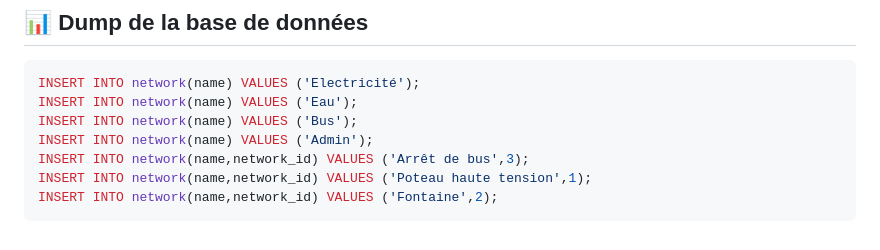
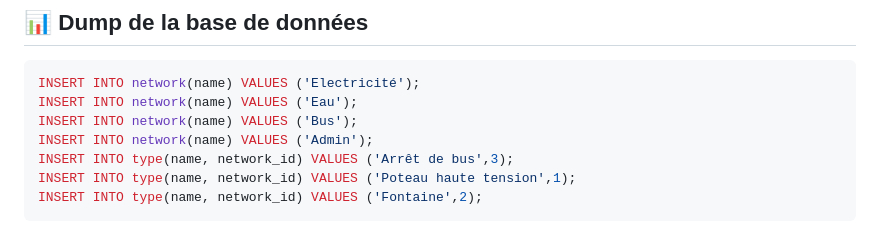
Before and after one commit to NoaKorogu/MyNetworks, a Markdown page: README.md, the part around the change. Rendered like a GitHub page.

````diff
--- a/README.md
+++ b/README.md
@@ -109,7 +109,7 @@ INSERT INTO network(name) VALUES ('Electricité');
 INSERT INTO network(name) VALUES ('Eau');
 INSERT INTO network(name) VALUES ('Bus');
 INSERT INTO network(name) VALUES ('Admin');
-INSERT INTO network(name,network_id) VALUES ('Arrêt de bus',3);
-INSERT INTO network(name,network_id) VALUES ('Poteau haute tension',1);
-INSERT INTO network(name,network_id) VALUES ('Fontaine',2);
+INSERT INTO type(name, network_id) VALUES ('Arrêt de bus',3);
+INSERT INTO type(name, network_id) VALUES ('Poteau haute tension',1);
+INSERT INTO type(name, network_id) VALUES ('Fontaine',2);
 ```
````
